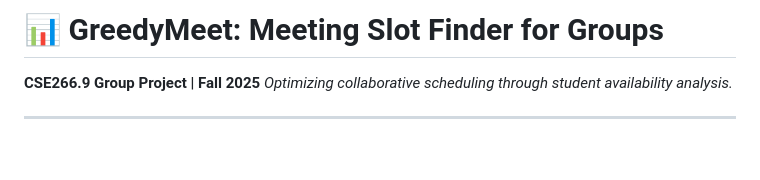
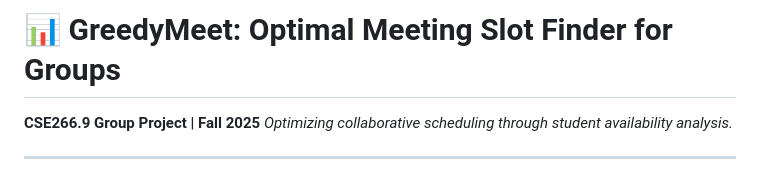
Before and after one commit to RantuSamadder/GreedyMeet, a Markdown page: README.md, the part around the change. Rendered like a GitHub page; blank space fills up the shorter version.

```diff
--- a/README.md
+++ b/README.md
@@ -1,4 +1,4 @@
-# 📊 GreedyMeet: Meeting Slot Finder for Groups
+# 📊 GreedyMeet: Optimal Meeting Slot Finder for Groups
 
 **CSE266.9 Group Project | Fall 2025** *Optimizing collaborative scheduling through student availability analysis.*
 
```
